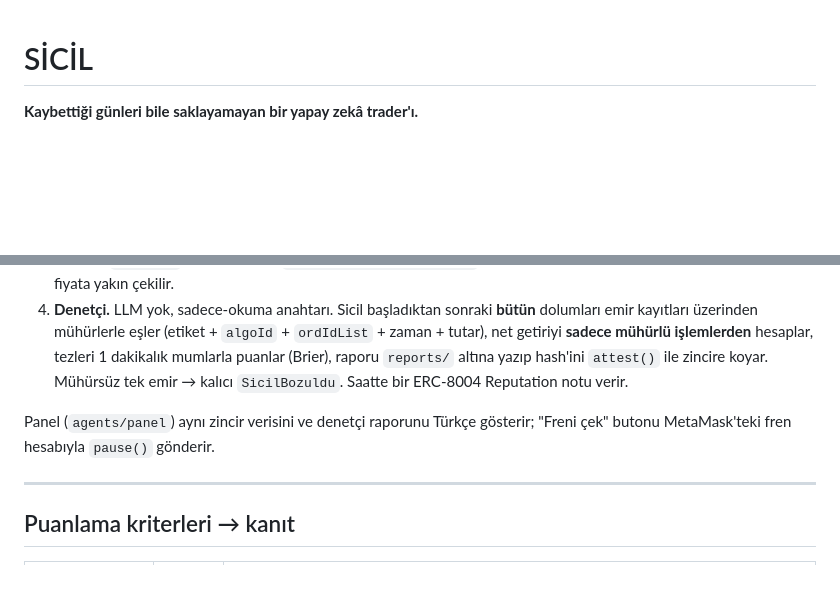
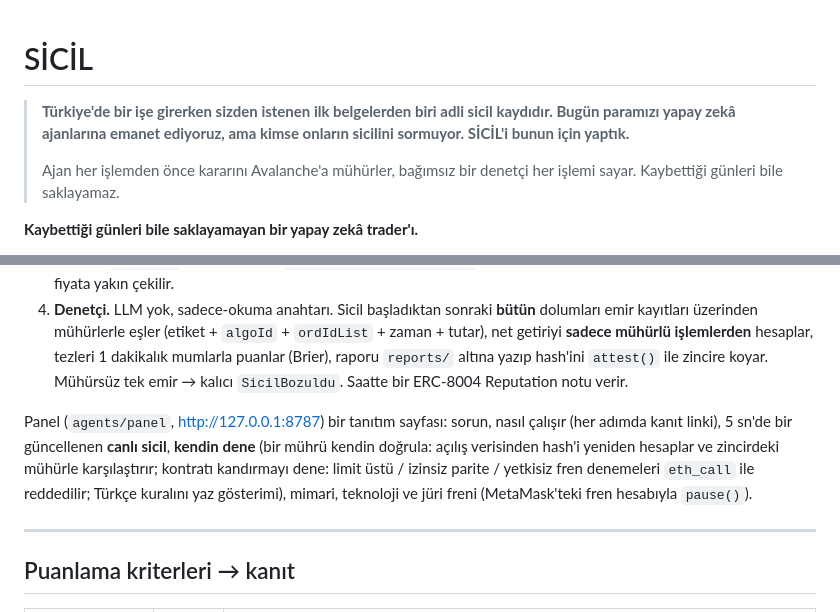
Before and after one commit to krsmer/sicil, a Markdown page: README.md, 2 parts joined by grey strips. Drawn GitHub-style; blank space fills up the shorter version.

Commit message:
README ve demoScript: adli sicil açılışı; README'de tanıtım sayfası ve 'kendin dene' açıklaması
Co-Authored-By: Claude Opus 5.5 <noreply@anthropic.com>

```diff
--- a/README.md
+++ b/README.md
@@ -1,4 +1,8 @@
 # SİCİL
+
+> **Türkiye'de bir işe girerken sizden istenen ilk belgelerden biri adli sicil kaydıdır. Bugün paramızı yapay zekâ ajanlarına emanet ediyoruz, ama kimse onların sicilini sormuyor. SİCİL'i bunun için yaptık.**
+>
+> Ajan her işlemden önce kararını Avalanche'a mühürler, bağımsız bir denetçi her işlemi sayar. Kaybettiği günleri bile saklayamaz.
 
 **Kaybettiği günleri bile saklayamayan bir yapay zekâ trader'ı.**
 
@@ -37,7 +41,7 @@ Her bağlantı Snowtrace'te (Avalanche Fuji) açılır; hiçbiri bize güvenmeni
 3. **Emir.** `Sealed` olayı onaylanmadan emir yok. OKX TR spotta `post_only` alış, `clOrdId = sicil<mühür no>`; dolunca `reveal()` ve OCO çıkışı (`algoClOrdId = sicil<no>x`). Tez süresi dolan OCO, ayrı satış emri olmadan fiyata yakın çekilir.
 4. **Denetçi.** LLM yok, sadece-okuma anahtarı. Sicil başladıktan sonraki **bütün** dolumları emir kayıtları üzerinden mühürlerle eşler (etiket + `algoId` + `ordIdList` + zaman + tutar), net getiriyi **sadece mühürlü işlemlerden** hesaplar, tezleri 1 dakikalık mumlarla puanlar (Brier), raporu `reports/` altına yazıp hash'ini `attest()` ile zincire koyar. Mühürsüz tek emir → kalıcı `SicilBozuldu`. Saatte bir ERC-8004 Reputation notu verir.
 
-Panel (`agents/panel`) aynı zincir verisini ve denetçi raporunu Türkçe gösterir; "Freni çek" butonu MetaMask'teki fren hesabıyla `pause()` gönderir.
+Panel (`agents/panel`, http://127.0.0.1:8787) bir tanıtım sayfası: sorun, nasıl çalışır (her adımda kanıt linki), 5 sn'de bir güncellenen **canlı sicil**, **kendin dene** (bir mührü kendin doğrula: açılış verisinden hash'i yeniden hesaplar ve zincirdeki mühürle karşılaştırır; kontratı kandırmayı dene: limit üstü / izinsiz parite / yetkisiz fren denemeleri `eth_call` ile reddedilir; Türkçe kuralını yaz gösterimi), mimari, teknoloji ve jüri freni (MetaMask'teki fren hesabıyla `pause()`).
 
 ---
 
```
Also changed, not shown: memory-bank/activeContext.md (+1 -0 lines), memory-bank/demoScript.md (+3 -1 lines).
